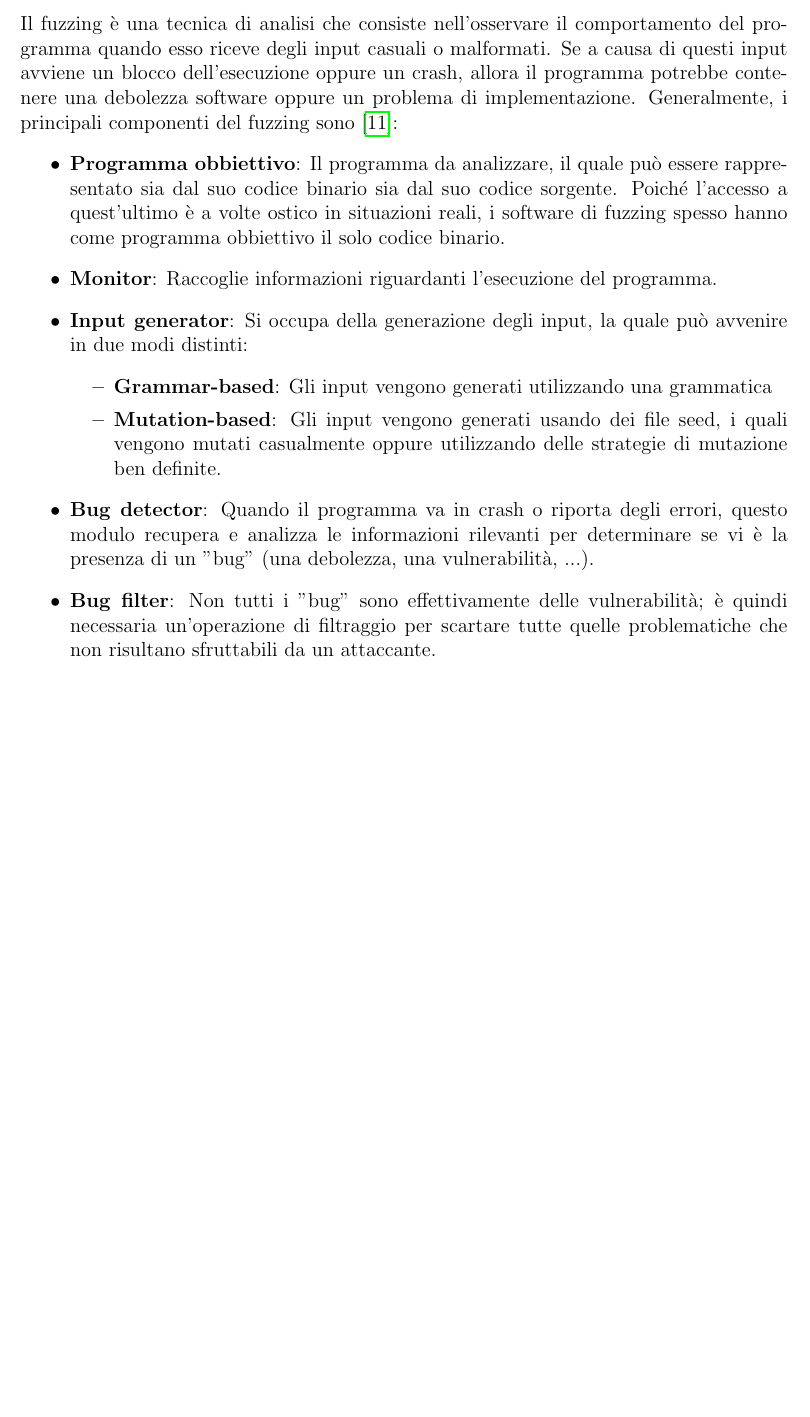
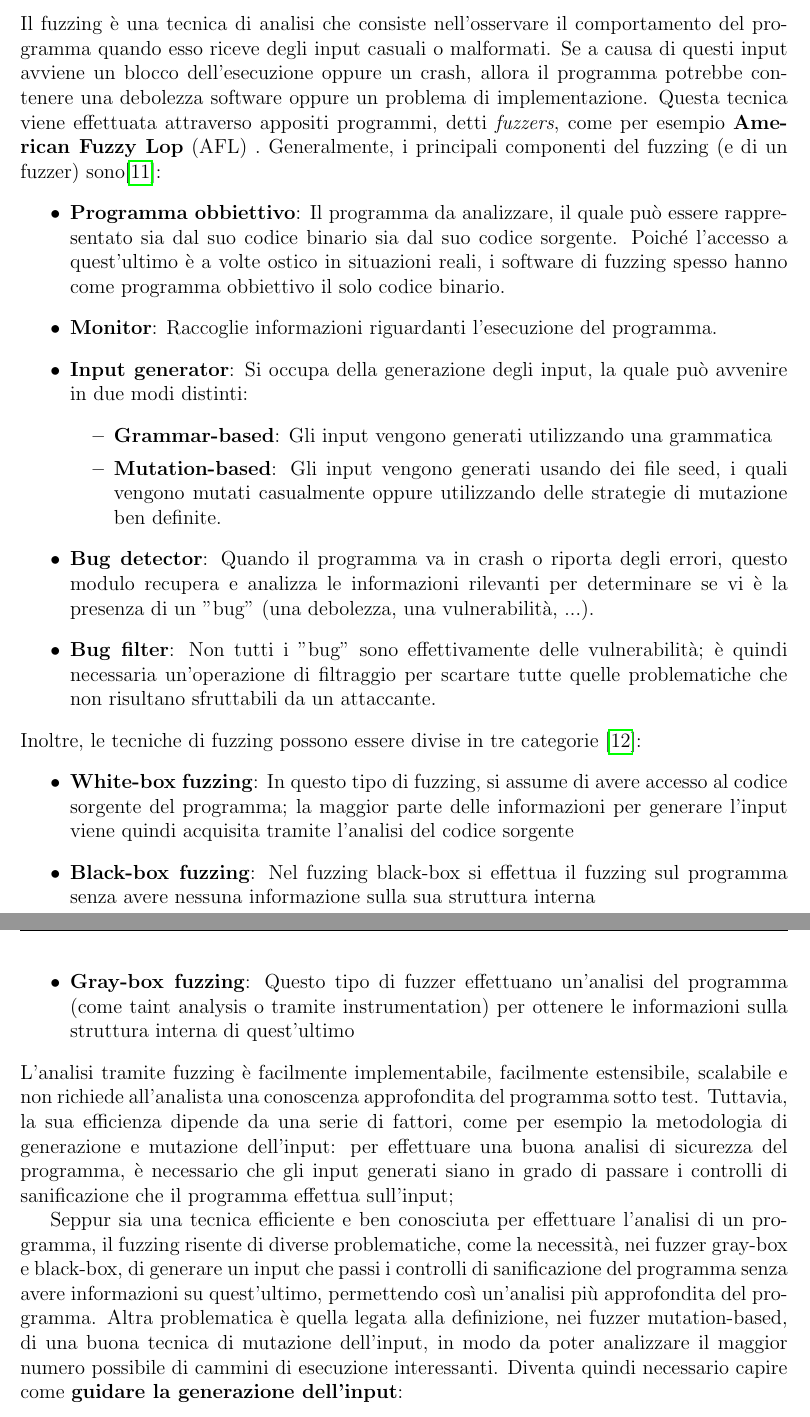
Before and after one commit to aconsonni19/Thesis, a LaTeX thesis (thesis.tex, which reads chapters/2-stato_dell_arte.tex): part of page 10 of 12 before the commit and two parts of pages 10 and 11 of 13 after it, the two joined at a grey line, cut so that both start at the same text, the shorter picture padded with empty space. Compiled offline with pdfLaTeX.

Commit message:
MOD: Continued state of the art

```diff
--- a/chapters/2-stato_dell_arte.tex
+++ b/chapters/2-stato_dell_arte.tex
@@ -83,6 +83,8 @@ generalizzabili, in quanto l'insieme di input scelto potrebbe non essere rappres
 Il fuzzing è una tecnica di analisi che consiste nell'osservare il comportamento del programma quando esso
 riceve degli input casuali o malformati. Se a causa di questi input avviene un blocco dell'esecuzione oppure un crash, allora il programma
-potrebbe contenere una debolezza software oppure un problema di implementazione. Generalmente, i principali componenti del fuzzing sono  \cite{Fuzzing_soa}:
+potrebbe contenere una debolezza software oppure un problema di implementazione.
+Questa tecnica viene effettuata attraverso appositi programmi, detti \textit{fuzzers}, come per esempio \textbf{American Fuzzy Lop} (AFL) .
+Generalmente, i principali componenti del fuzzing (e di un fuzzer) sono\cite{Fuzzing_soa}:
 \begin{itemize}
     \item \textbf{Programma obbiettivo}: Il programma da analizzare, il quale può essere rappresentato sia dal suo codice binario sia dal suo codice sorgente. Poiché l'accesso a quest'ultimo è a volte ostico in situazioni reali, i software di fuzzing spesso
     hanno come programma obbiettivo il solo codice binario.
@@ -96,9 +98,19 @@ potrebbe contenere una debolezza software oppure un problema di implementazione.
     \item \textbf{Bug detector}: Quando il programma va in crash o riporta degli errori, questo modulo recupera e analizza le informazioni rilevanti per determinare se vi è la presenza di un "bug" (una debolezza, una vulnerabilità, ...).
     \item \textbf{Bug filter}: Non tutti i "bug" sono effettivamente delle vulnerabilità; è quindi necessaria un'operazione di filtraggio per scartare tutte quelle problematiche che non risultano sfruttabili da un attaccante.
 \end{itemize}
+Inoltre, le tecniche di fuzzing possono essere divise in tre categorie \cite{Fuzzing_survey}:
+\begin{itemize}
+    \item \textbf{White-box fuzzing}: In questo tipo di fuzzing, si assume di avere accesso al codice sorgente del programma; la maggior parte delle informazioni per generare l'input viene quindi acquisita tramite l'analisi del codice sorgente
+    \item \textbf{Black-box fuzzing}: Nel fuzzing black-box si effettua il fuzzing sul programma senza avere nessuna informazione sulla sua struttura interna
+    \item \textbf{Gray-box fuzzing}: Questo tipo di fuzzer effettuano un'analisi del programma (come taint analysis o tramite instrumentation) per ottenere le informazioni sulla struttura interna di quest'ultimo
+\end{itemize}
+L'analisi tramite fuzzing è facilmente implementabile, facilmente estensibile, scalabile e non richiede all'analista una conoscenza approfondita del programma sotto test. Tuttavia, la sua efficienza dipende da una serie di fattori, come per esempio
+la metodologia di generazione e mutazione dell'input: per effettuare una buona analisi di sicurezza del programma, è necessario che gli input generati siano in grado di passare i controlli di sanificazione che il programma effettua sull'input;
 
 
-
+Seppur sia una tecnica efficiente e ben conosciuta per effettuare l'analisi di un programma, il fuzzing risente di diverse problematiche, come la necessità, nei fuzzer gray-box e black-box, di generare un input che passi i controlli di sanificazione del programma senza avere
+informazioni su quest'ultimo, permettendo così un'analisi più approfondita del programma. Altra problematica è quella legata alla definizione, nei fuzzer mutation-based, di una buona tecnica di mutazione dell'input, in modo da poter analizzare il maggior numero
+possibile di cammini di esecuzione interessanti. Diventa quindi necessario capire come \textbf{guidare la generazione dell'input}:
 
 
 
```
Also changed, not shown: bibfile.bib (+11 -0 lines), chapters/3-oth.tex (added, +10 -0 lines), chapters/4-conclusion.tex (added, +12 -0 lines), thesis.pdf, chapters/2-stato_dell_arte.tex (2 more changed lines).
